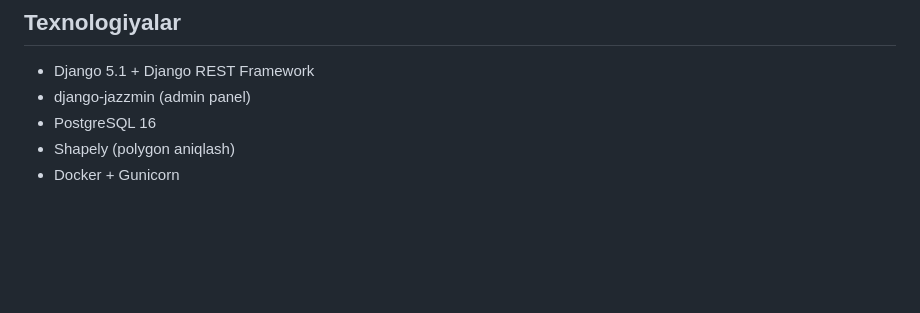
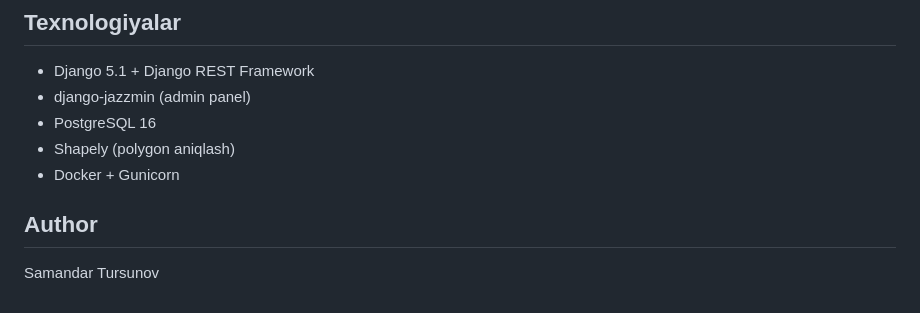
Before and after one commit to samandar-tursunov/SOSbot-smartcane, a Markdown page: README.md, the part around the change. Rendered like a GitHub page; blank space fills up the shorter version.

```diff
--- a/README.md
+++ b/README.md
@@ -297,3 +297,6 @@ python manage.py runserver
 - PostgreSQL 16
 - Shapely (polygon aniqlash)
 - Docker + Gunicorn
+
+## Author
+Samandar Tursunov
```
